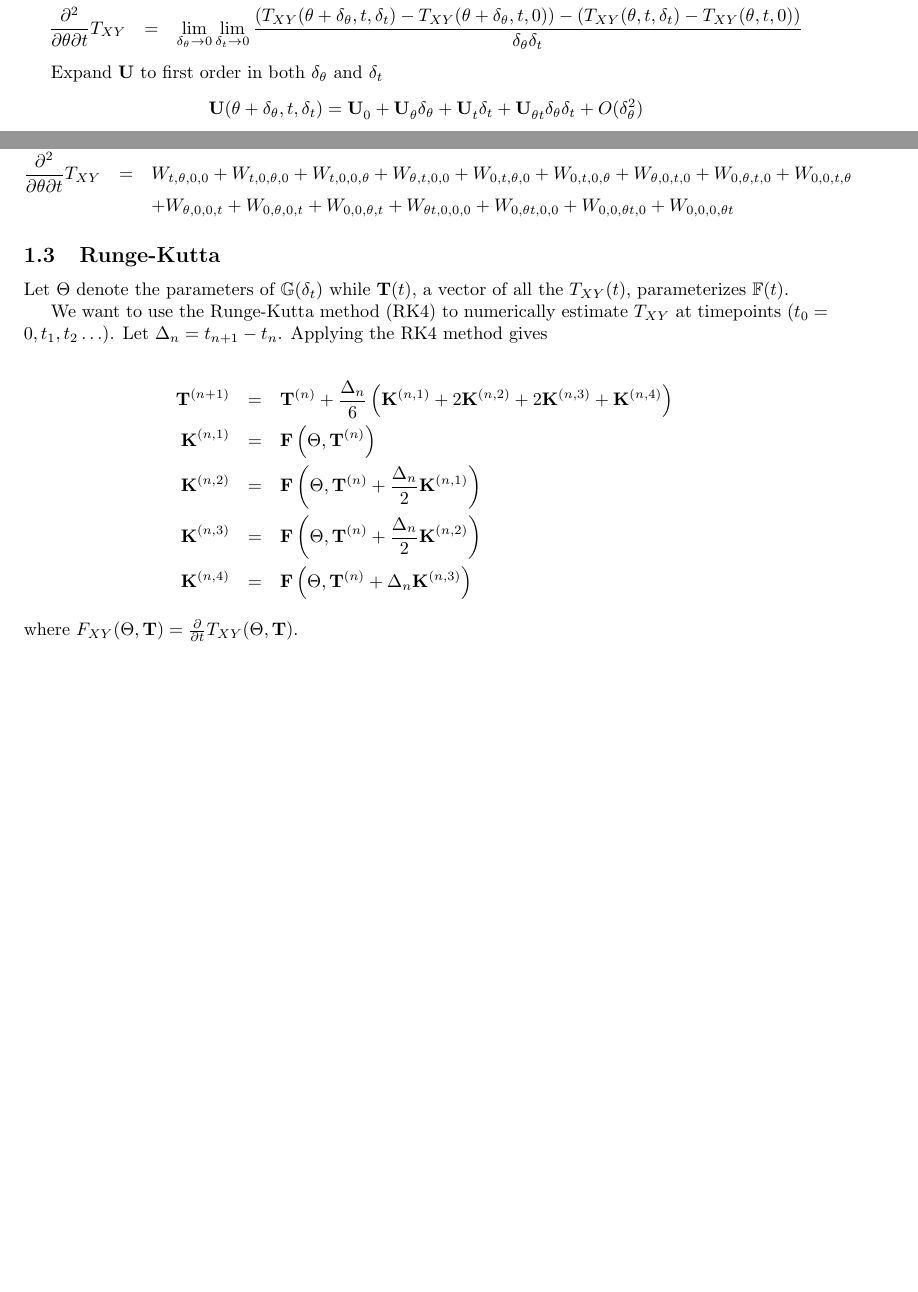
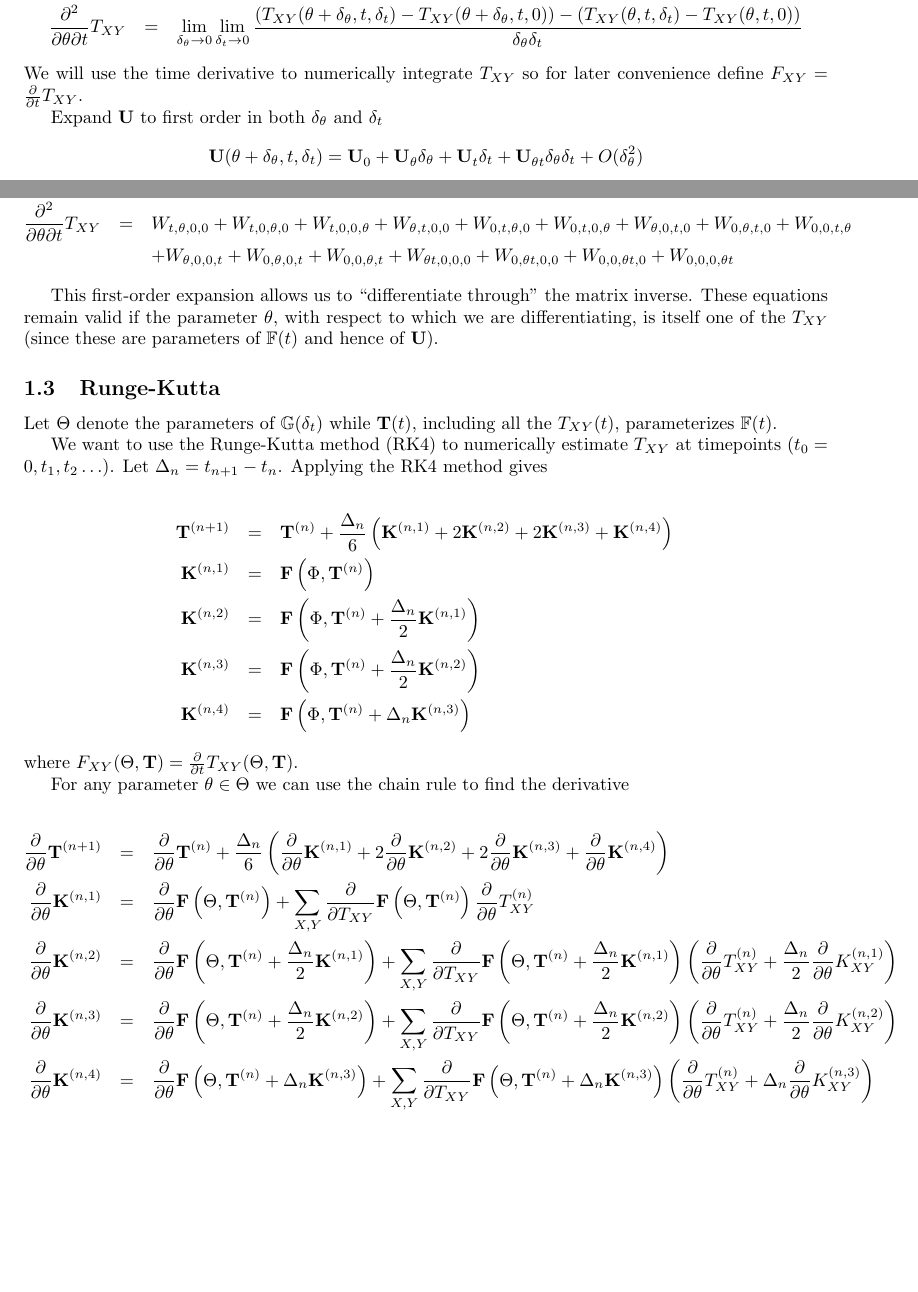
Before and after one commit to ihh/EvolPairHMM, a LaTeX document (numerical.tex): two parts of pages 1 and 2 of 6, joined at a grey line, cut so that both start at the same text, the shorter picture padded with empty space. Compiled offline with pdfLaTeX.

Commit message:
chain rule on RK4

```diff
--- a/numerical.tex
+++ b/numerical.tex
@@ -81,6 +81,7 @@ We are interested in
 \frac{\partial^2}{\partial \theta \partial t}T_{XY} & = & \lim_{\delta_\theta \to 0} \lim_{\delta_t \to 0}
 \frac{\left(T_{XY}(\theta+\delta_\theta,t,\delta_t) - T_{XY}(\theta+\delta_\theta,t,0)\right) - \left(T_{XY}(\theta,t,\delta_t) - T_{XY}(\theta,t,0)\right)}{\delta_\theta \delta_t}
 \end{eqnarray*}
+We will use the time derivative to numerically integrate $T_{XY}$ so for later convenience define $F_{XY} = \frac{\partial}{\partial t} T_{XY}$.
 
 Expand ${\bf U}$ to first order in both $\delta_\theta$ and $\delta_t$
 \newcommand\tthetaexpansion[2]{  {#2}_0^{#1}
@@ -177,11 +178,14 @@ Examining the coefficients of $\delta_t$ and $\delta_\theta \delta_t$, we see th
   + W_{\theta t,0,0,0} + W_{0,\theta t,0,0} + W_{0,0,\theta t,0} + W_{0,0,0,\theta t}
 \end{eqnarray*}
 
+This first-order expansion allows us to ``differentiate through'' the matrix inverse.
+These equations remain valid if the parameter $\theta$, with respect to which we are differentiating, is itself one of the $T_{XY}$
+(since these are parameters of $\mathbb{F}(t)$ and hence of ${\bf U}$).
 
 \subsection{Runge-Kutta}
 
 Let $\Theta$ denote the parameters of $\mathbb{G}(\delta_t)$
-while ${\bf T}(t)$, a vector of all the $T_{XY}(t)$, parameterizes $\mathbb{F}(t)$.
+while ${\bf T}(t)$, including all the $T_{XY}(t)$, parameterizes $\mathbb{F}(t)$.
 
 We want to use the Runge-Kutta method (RK4) to numerically estimate $T_{XY}$ at timepoints $(t_0=0, t_1, t_2 \ldots)$.
 Let $\Delta_n = t_{n+1}-t_n$.
@@ -189,14 +193,26 @@ Applying the RK4 method gives
 
 \begin{eqnarray*}
   {\bf T}^{(n+1)} & = & {\bf T}^{(n)} + \frac{\Delta_n}{6} \left( {\bf K}^{(n,1)} + 2{\bf K}^{(n,2)} + 2{\bf K}^{(n,3)} + {\bf K}^{(n,4)} \right) \\
-  {\bf K}^{(n,1)} & = & {\bf F}\left(\Theta,{\bf T}^{(n)}\right) \\
-  {\bf K}^{(n,2)} & = & {\bf F}\left(\Theta,{\bf T}^{(n)} + \frac{\Delta_n}{2} {\bf K}^{(n,1)}\right) \\
-  {\bf K}^{(n,3)} & = & {\bf F}\left(\Theta,{\bf T}^{(n)} + \frac{\Delta_n}{2} {\bf K}^{(n,2)}\right) \\
-  {\bf K}^{(n,4)} & = & {\bf F}\left(\Theta,{\bf T}^{(n)} + \Delta_n {\bf K}^{(n,3)}\right)
+  {\bf K}^{(n,1)} & = & {\bf F}\left(\Phi,{\bf T}^{(n)}\right) \\
+  {\bf K}^{(n,2)} & = & {\bf F}\left(\Phi,{\bf T}^{(n)} + \frac{\Delta_n}{2} {\bf K}^{(n,1)}\right) \\
+  {\bf K}^{(n,3)} & = & {\bf F}\left(\Phi,{\bf T}^{(n)} + \frac{\Delta_n}{2} {\bf K}^{(n,2)}\right) \\
+  {\bf K}^{(n,4)} & = & {\bf F}\left(\Phi,{\bf T}^{(n)} + \Delta_n {\bf K}^{(n,3)}\right)
 \end{eqnarray*}
 where $F_{XY}(\Theta,{\bf T}) = \frac{\partial}{\partial t} T_{XY}(\Theta,{\bf T})$.
 
-% Derivatives of Runge-Kutta w.r.t. \theta_i and T_{XY}
+For any parameter $\theta \in \Theta$ we can use the chain rule to find the derivative
+
+\newcommand\ptheta{\frac{\partial}{\partial\theta}}
+\newcommand\ptxy{\frac{\partial}{\partial T_{XY}}}
+\newcommand\allpartials[1]{\ptheta #1 + \sum_{X,Y} \ptxy #1 \ptheta T_{XY}^{(n)}}
+\newcommand\allpartialsk[3]{\ptheta #1 + \sum_{X,Y} \ptxy #1 \left( \ptheta T_{XY}^{(n)} + #2 \ptheta K_{XY}^{(n,#3)} \right)}
+\begin{eqnarray*}
+  \ptheta {\bf T}^{(n+1)} & = & \ptheta {\bf T}^{(n)} + \frac{\Delta_n}{6} \left( \ptheta {\bf K}^{(n,1)} + 2\ptheta{\bf K}^{(n,2)} + 2\ptheta{\bf K}^{(n,3)} + \ptheta{\bf K}^{(n,4)} \right) \\
+  \ptheta {\bf K}^{(n,1)} & = & \allpartials{{\bf F}\left(\Theta,{\bf T}^{(n)}\right)} \\
+  \ptheta {\bf K}^{(n,2)} & = & \allpartialsk{{\bf F}\left(\Theta,{\bf T}^{(n)} + \frac{\Delta_n}{2} {\bf K}^{(n,1)}\right)}{\frac{\Delta_n}{2}}{1} \\
+  \ptheta {\bf K}^{(n,3)} & = & \allpartialsk{{\bf F}\left(\Theta,{\bf T}^{(n)} + \frac{\Delta_n}{2} {\bf K}^{(n,2)}\right)}{\frac{\Delta_n}{2}}{2} \\
+  \ptheta {\bf K}^{(n,4)} & = & \allpartialsk{{\bf F}\left(\Theta,{\bf T}^{(n)} + \Delta_n {\bf K}^{(n,3)}\right)}{\Delta_n}{3}
+\end{eqnarray*}
 
 
 \subsection{Combined model}
```
Also changed, not shown: numerical.tex (2 more changed lines).
